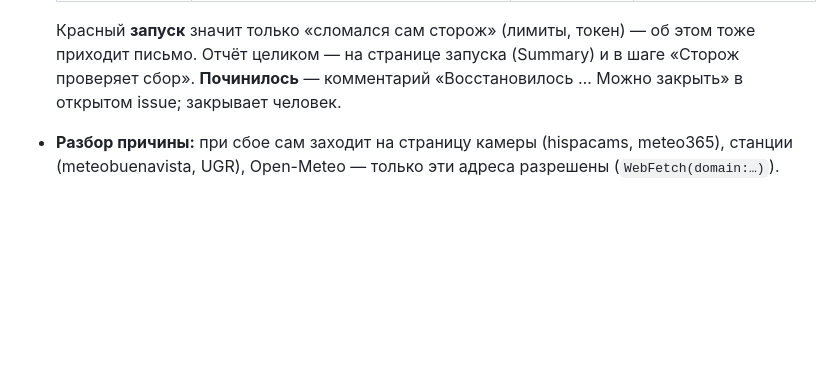
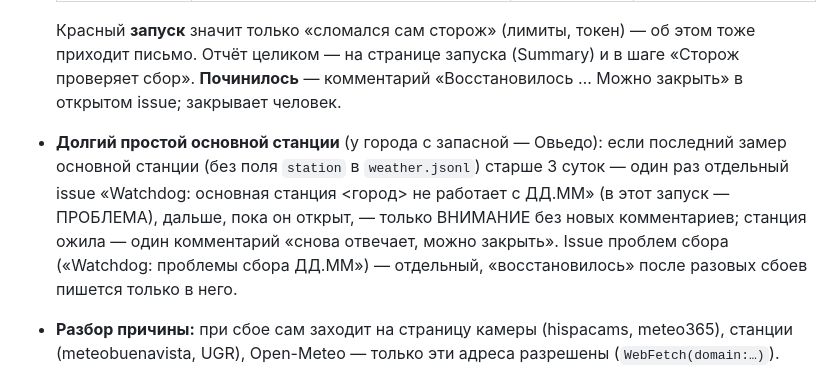
Before and after one commit to gudvinka/SpainWeather, a Markdown page: README.md, the part around the change. Drawn GitHub-style; blank space fills up the shorter version.

```diff
--- a/README.md
+++ b/README.md
@@ -329,6 +329,11 @@ ERROR granada станция: UGR Albayzín недоступна: HTTP 503
   Красный **запуск** значит только «сломался сам сторож» (лимиты, токен) — об этом тоже приходит письмо.
   Отчёт целиком — на странице запуска (Summary) и в шаге «Сторож проверяет сбор».
   **Починилось** — комментарий «Восстановилось … Можно закрыть» в открытом issue; закрывает человек.
+- **Долгий простой основной станции** (у города с запасной — Овьедо): если последний замер основной станции (без поля
+  `station` в `weather.jsonl`) старше 3 суток — один раз отдельный issue «Watchdog: основная станция <город> не работает
+  с ДД.ММ» (в этот запуск — ПРОБЛЕМА), дальше, пока он открыт, — только ВНИМАНИЕ без новых комментариев; станция
+  ожила — один комментарий «снова отвечает, можно закрыть». Issue проблем сбора («Watchdog: проблемы сбора ДД.ММ») —
+  отдельный, «восстановилось» после разовых сбоев пишется только в него.
 - **Разбор причины:** при сбое сам заходит на страницу камеры (hispacams, meteo365), станции (meteobuenavista, UGR),
   Open-Meteo — только эти адреса разрешены (`WebFetch(domain:…)`).
 - **Что нельзя:** менять файлы, коммитить, пушить, запускать workflow, закрывать issue. Права GitHub у запуска — только
```
Also changed, not shown: .claude/agents/watchdog.md (+19 -2 lines).
